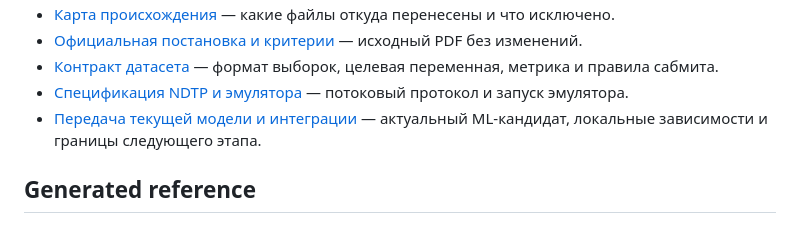
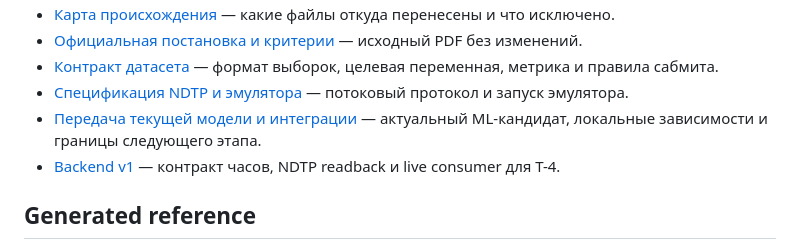
Before and after one commit to kroffske/transport2, a Markdown page: docs/index.md, the part around the change. GitHub-like rendering.

Commit message:
docs: define backend replay and consumer v1 contract

```diff
--- a/docs/index.md
+++ b/docs/index.md
@@ -23,6 +23,7 @@ description: "Навигация дополнена PRD, scorecard и проек
 - [Контракт датасета](../data/README.md) — формат выборок, целевая переменная, метрика и правила сабмита.
 - [Спецификация NDTP и эмулятора](../data/docs/Emulator-and-Telematic-Packets-Specification.md) — потоковый протокол и запуск эмулятора.
 - [Передача текущей модели и интеграции](runbooks/integration-handoff.md) — актуальный ML-кандидат, локальные зависимости и границы следующего этапа.
+- [Backend v1](api/backend-v1.md) — контракт часов, NDTP readback и live consumer для T-4.
 
 ## Generated reference
 
```
Also changed, not shown: docs/api/backend-v1.md (added, +64 -0 lines).
